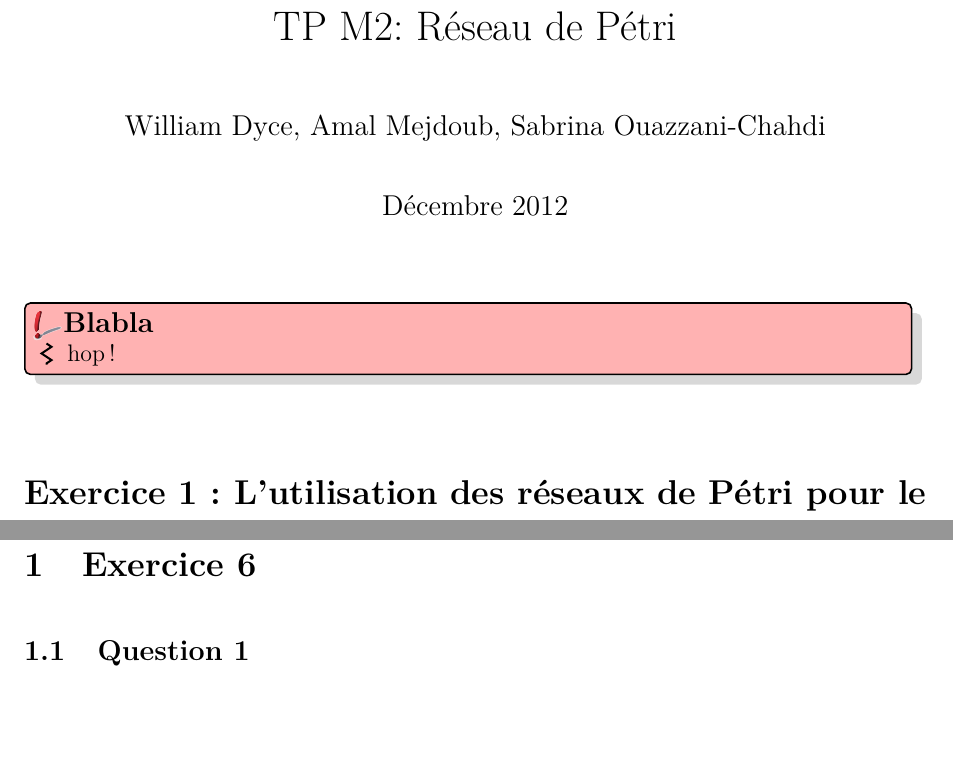
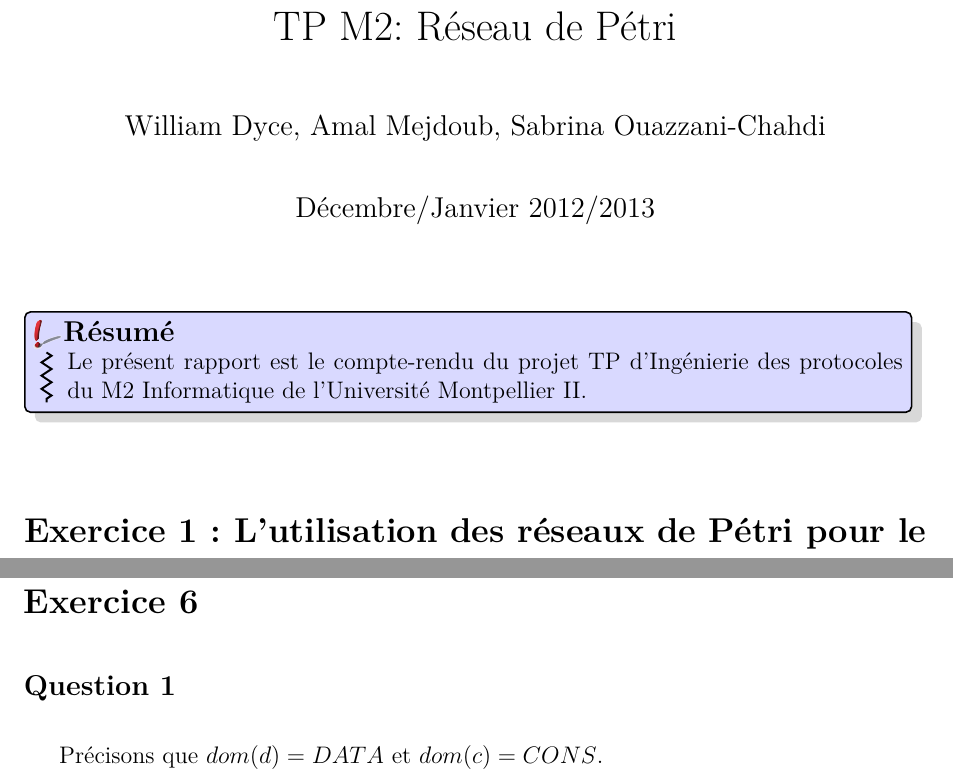
Before and after one commit to sabouazz/projetPetriAmalWillSab, a LaTeX document (rapportPetri.tex, which reads exo6.tex): two parts of pages 1 and 11 of 14 before the commit and two parts of pages 1 and 10 of 15 after it, joined at a grey line, cut so that both start at the same text, the shorter picture padded with empty space. Compiled offline with pdfLaTeX.

Commit message:
ex6 done + misc

```diff
--- a/exo6.tex
+++ b/exo6.tex
@@ -1,3 +1,5 @@
-\section{Exercice 6}
-\subsection{Question 1}
-\subsection{Question 2}
+\section*{Exercice 6}
+
+\subsection*{Question 1}
+
+Précisons que $dom(d)=DATA$ et $dom(c)=CONS$.
--- a/rapportPetri.tex
+++ b/rapportPetri.tex
@@ -33,7 +33,7 @@
 
 \title{TP M2: Réseau de Pétri} \author{William Dyce, Amal Mejdoub, Sabrina Ouazzani-Chahdi}
 
-\date{Décembre 2012}
+\date{Décembre/Janvier 2012/2013}
 
 \begin{document}
 
@@ -41,9 +41,11 @@
 
 \maketitle
 
-\begin{bclogo}[couleur=red!30, arrondi=0.1, logo= \bcdef,
+\begin{bclogo}[couleur=blue!15, arrondi=0.1, logo= \bcdef,
     ombre=true, epOmbre=0.25, couleurOmbre=black!30, epBarre=1,
-    barre=zigzag]{Blabla} hop !
+    barre=zigzag]{Résumé} Le présent rapport est le compte-rendu du
+  projet TP d'Ingénierie des protocoles du M2 Informatique de
+  l'Université Montpellier II.
 \end{bclogo}
 
 \input{exo1.tex}
```
Also changed, not shown: exo4.tex (+3 -4 lines), exo6_1.eps (added), exo6_2.eps (added), exo6.tex (10 more changed lines), 2 other files.
